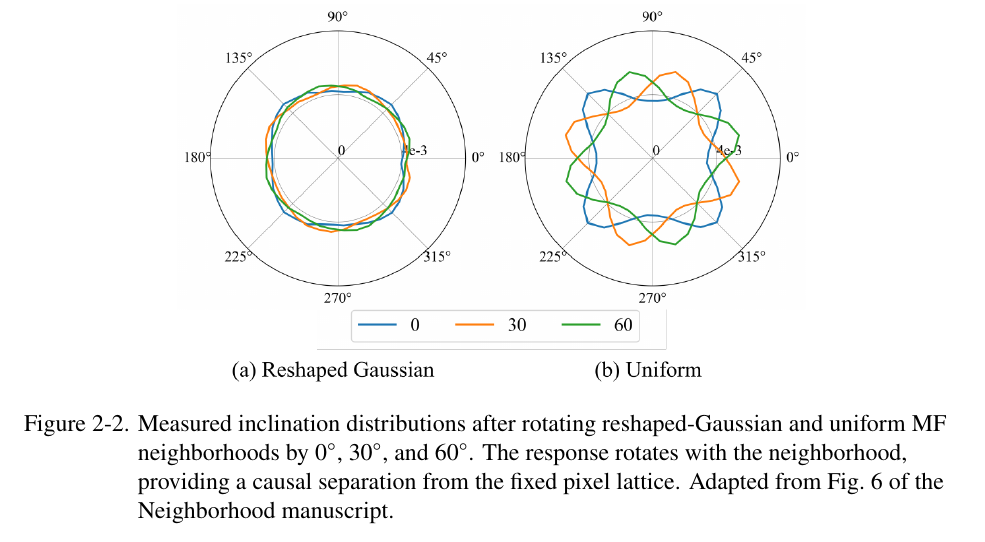
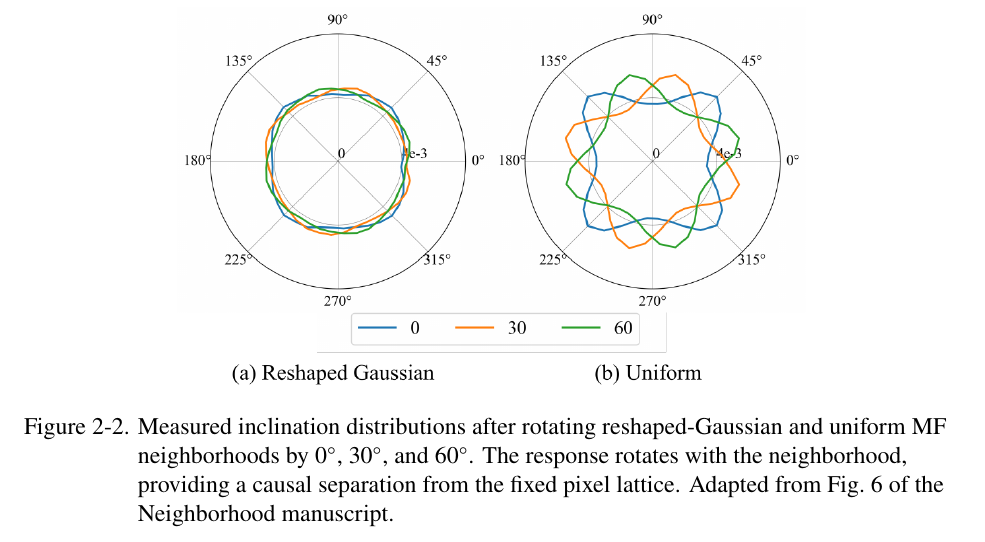
Before and after one commit to zhihui-tian/phd-proposal, a LaTeX thesis (proposal_draft.tex): part of page 24 of 75 before the commit and part of page 23 of 75 after it, cut so that both start at the same text. Compiled offline with XeLaTeX.

Commit message:
Keep the rotation-test figure off a page of its own
At 0.68 of the text width the figure renders 4.42 by 4.08 inches, which
with its caption is about 51 percent of the nine-inch text block, just
over the 0.5 default of \floatpagefraction. It also sat second from the
end of its section, with one paragraph left before the section break,
so there was not enough text to place it alongside.

Move it up to follow the paragraph that cites it, which leaves three
paragraphs after it, and drop p from the placement so a float page is
not an option. The ! overrides the size restriction. Size is unchanged,
since shrinking would cost legibility in the six polar plots.

Co-Authored-By: Claude Opus 5 (1M context) <noreply@anthropic.com>

```diff
--- a/proposal_draft.tex
+++ b/proposal_draft.tex
@@ -300,11 +300,7 @@ Equation~\eqref{eq:anisotropy-magnitude} puts numbers on that ordering and shows
 
 The rotation test provides the clearest causal evidence (Figure~\ref{fig:neighborhood-rotation}). Rotating reshaped-Gaussian and uniform MF neighborhoods by 0, 30, and 60 degrees rotates the measured inclination response by the same angle at a fixed population of 8,369 grains, while the anisotropy magnitude changes only slightly. Since the pixel grid is identical in every run, the orientation of the response follows the neighborhood and not the lattice, which is the result the term ``lattice pinning'' would not predict.
 
-Neighborhood geometry and algorithmic stochasticity turn out to govern different observables, and separating them is what makes the mode filter the right label source for the surrogate work. Against the von Neumann--Mullins relation, evaluated at approximately 12,590 grains, MCP reproduces the expected mean but with large grain-to-grain scatter. N-MCP is no better, and is in fact worse: excluding the center site leaves each site with between zero and eight actual samples, so the effective neighborhood size itself fluctuates. Raising the sample count to 16 and then 64, and fixing it exactly, changes the result only marginally. MF instead shows much smaller scatter at every neighborhood tested, and the residual departure of its uniform-kernel mean appears only for grains with many faces. The difference traces to the update rule: MF selects the majority label over the whole sampled neighborhood, whereas both MCP variants accept or reject a single randomly drawn label. Since the sampled mean over \(N\) independent draws has variance \(\sigma^{2}/N\), adherence improves as sampling grows, which the study confirms across 4, 9, 16, 25, 64, and 128 samples~\cite{tian2026neighborhood}.
-
-Cost decides which of these is usable as a label generator at scale. Evolving the same initial structure from 20,000 to 2,000 grains takes 34 seconds in MCP, 1 minute 16 seconds in MF, and 23 minutes 58 seconds in N-MCP. MCP is the cheapest but is not lattice free; N-MCP removes the lattice artifact at roughly twenty times the cost of MF and retains high von Neumann--Mullins variance. MF is the only one of the three that is simultaneously lattice free, statistically well behaved, and cheap enough to generate the hundreds of three-dimensional sequences the surrogate work requires. That is the reason 3D-PRIMME is trained on mode-filter data.
-
-\begin{figure}[htbp]
+\begin{figure}[!ht]
 \centering
 \includegraphics[alt={Inclination distributions rotating with reshaped-Gaussian and uniform mode-filter neighborhoods},width=0.68\textwidth]{figures/neighborhood_rotation_test.png}
 \caption{Measured inclination distributions after rotating reshaped-Gaussian and uniform MF neighborhoods by \(0^\circ\), \(30^\circ\), and \(60^\circ\). The response rotates with the neighborhood, providing a causal separation from the fixed pixel lattice. Adapted from Fig.~6 of the Neighborhood manuscript.}
```
Also changed, not shown: proposal_draft.tex (4 more changed lines).
